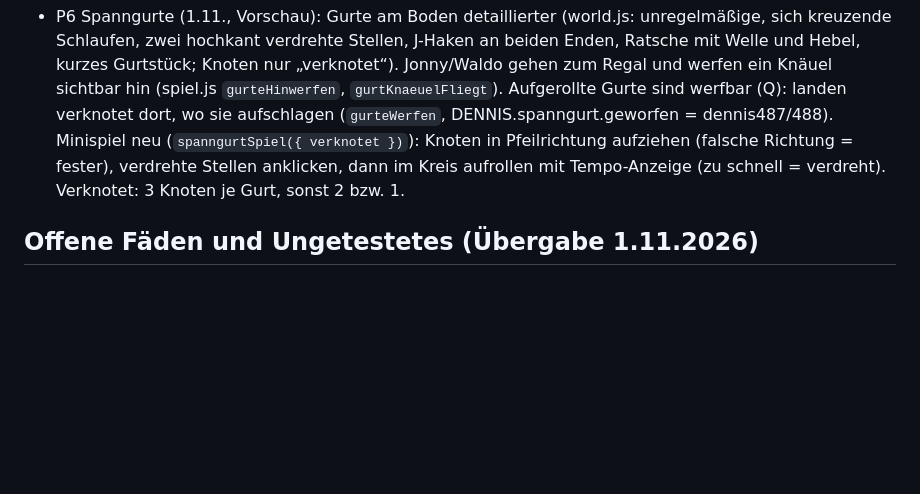
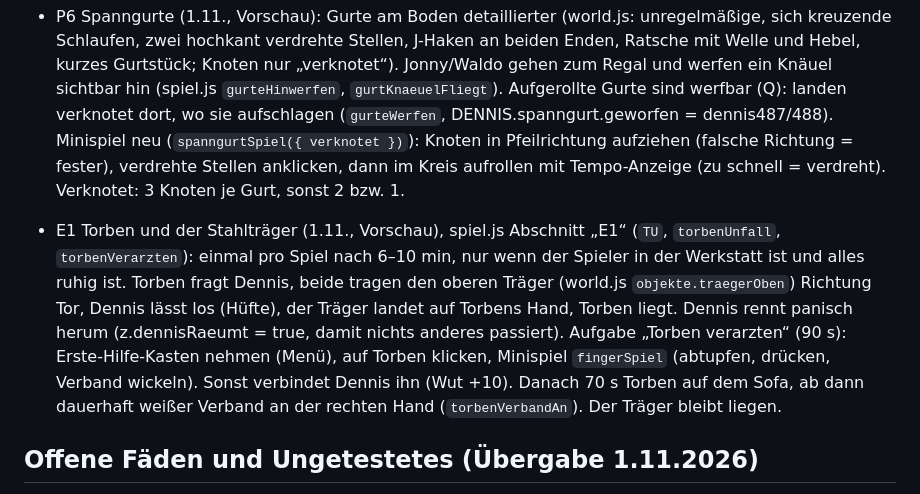
Before and after one commit to joelcode3/schweisskurs-simulator, a Markdown page: docs/details.md, the part around the change. Rendered like a GitHub page; blank space fills up the shorter version.

Commit message:
E1: Doku, Satznummern
Co-Authored-By: Claude Opus 5.5 <noreply@anthropic.com>
Claude-Session: https://claude.ai/code/session_0136ircvecMg8jHRTdGYRvnn

```diff
--- a/docs/details.md
+++ b/docs/details.md
@@ -576,6 +576,13 @@ Verschoben aus CLAUDE.md (unverändert, nach Themen sortiert). Nur den passenden
   Minispiel neu (`spanngurtSpiel({ verknotet })`): Knoten in Pfeilrichtung aufziehen (falsche Richtung = fester), verdrehte Stellen
   anklicken, dann im Kreis aufrollen mit Tempo-Anzeige (zu schnell = verdreht). Verknotet: 3 Knoten je Gurt, sonst 2 bzw. 1.
 
+- E1 Torben und der Stahlträger (1.11., Vorschau), spiel.js Abschnitt „E1“ (`TU`, `torbenUnfall`, `torbenVerarzten`): einmal pro Spiel
+  nach 6–10 min, nur wenn der Spieler in der Werkstatt ist und alles ruhig ist. Torben fragt Dennis, beide tragen den oberen Träger
+  (world.js `objekte.traegerOben`) Richtung Tor, Dennis lässt los (Hüfte), der Träger landet auf Torbens Hand, Torben liegt. Dennis rennt
+  panisch herum (z.dennisRaeumt = true, damit nichts anderes passiert). Aufgabe „Torben verarzten“ (90 s): Erste-Hilfe-Kasten nehmen
+  (Menü), auf Torben klicken, Minispiel `fingerSpiel` (abtupfen, drücken, Verband wickeln). Sonst verbindet Dennis ihn (Wut +10).
+  Danach 70 s Torben auf dem Sofa, ab dann dauerhaft weißer Verband an der rechten Hand (`torbenVerbandAn`). Der Träger bleibt liegen.
+
 ## Offene Fäden und Ungetestetes (Übergabe 1.11.2026)
 - Ausraster-Videos: #54 (frisches Video-Element, bis zu 6 Versuche, canplay) ist nur eine Absicherung. Die Ursache ist unklar, im Test lief
   alles (WebM statt H.264, Chromium kann hier kein H.264). Der Betreiber prüft im echten Browser (Browser und Anzeige erfragen: schwarz,
```
Also changed, not shown: CLAUDE.md (+2 -2 lines).
